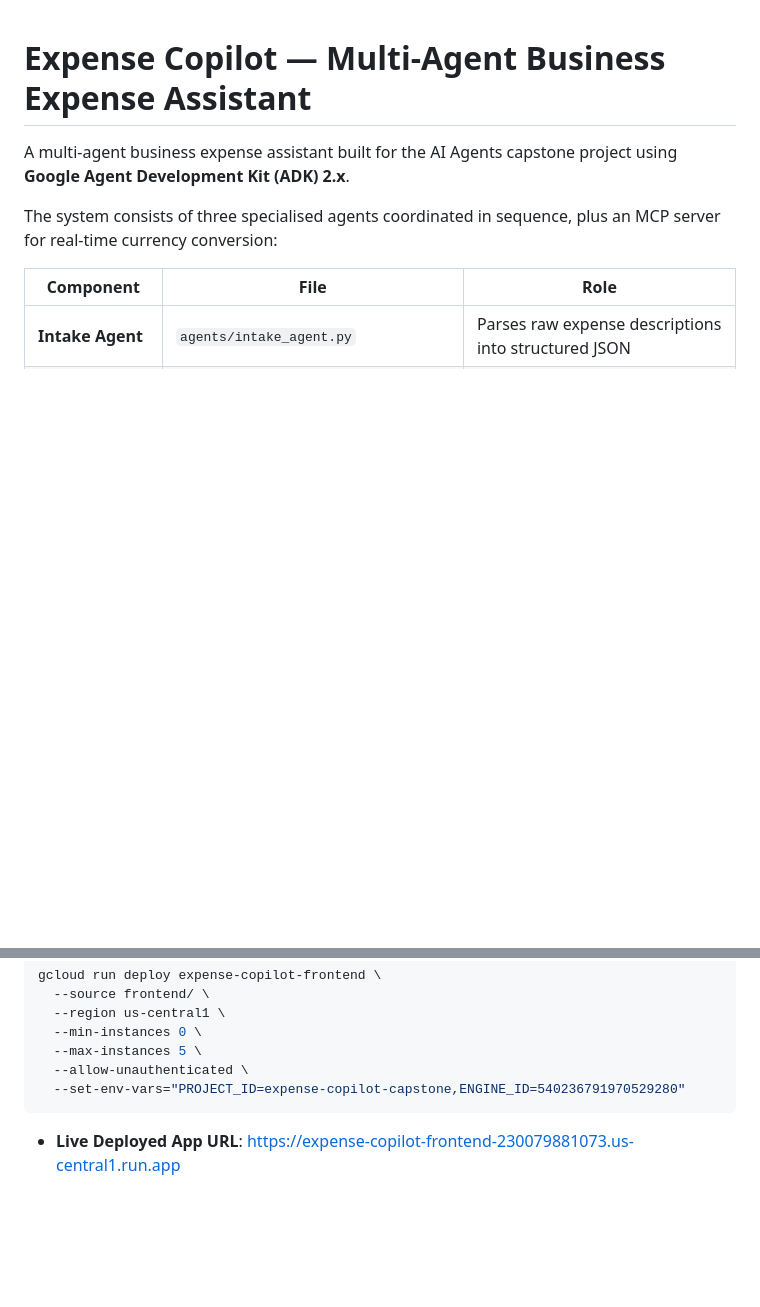
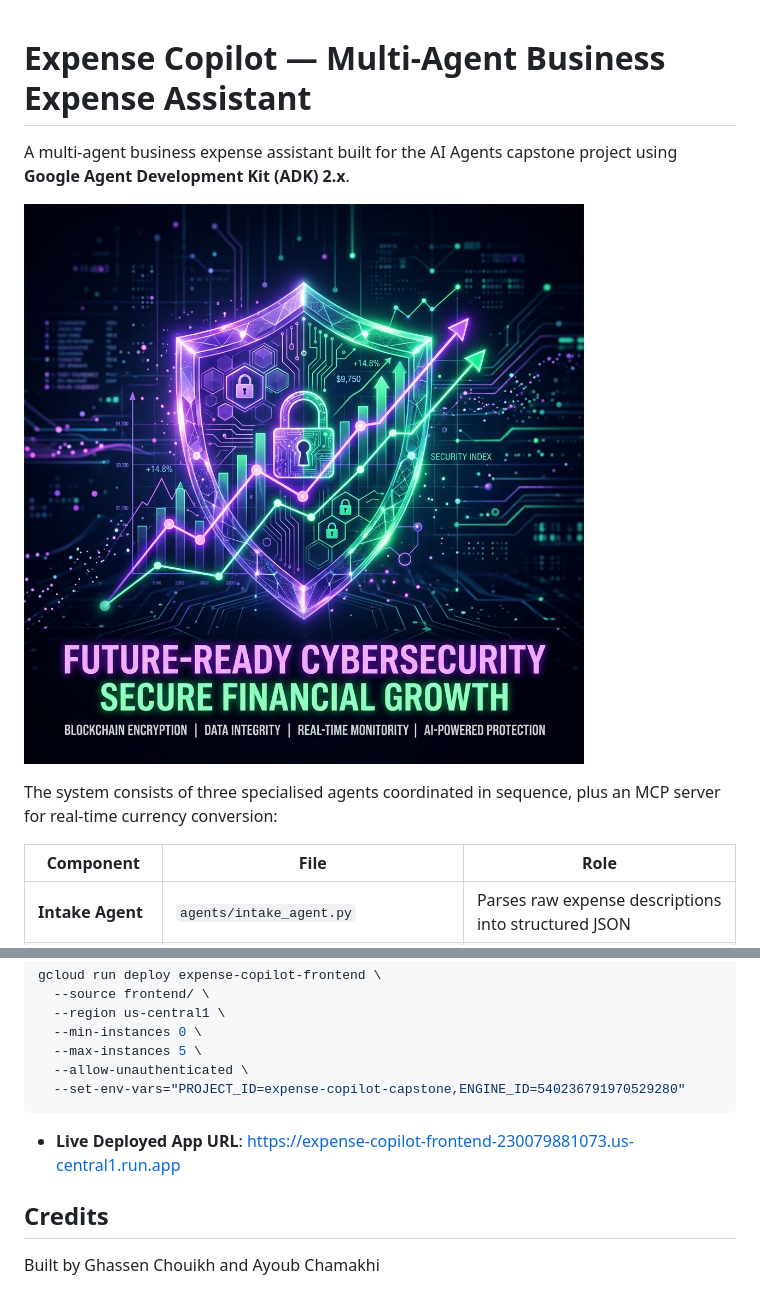
Before and after one commit to Chouikh-Ghassen/expense-copilot-capstone, a Markdown page: README.md, 2 parts joined by grey strips. Drawn GitHub-style; pictures changed too: icons/EXPENSE_COPILOT_BANNER.png (added); blank space fills up the shorter version.

````diff
--- a/README.md
+++ b/README.md
@@ -2,6 +2,9 @@
 
 A multi-agent business expense assistant built for the AI Agents capstone project
 using **Google Agent Development Kit (ADK) 2.x**.
+
+
+![Alt text](icons/EXPENSE_COPILOT_BANNER.png)
 
 The system consists of three specialised agents coordinated in sequence, plus an
 MCP server for real-time currency conversion:
@@ -291,3 +294,7 @@ gcloud run deploy expense-copilot-frontend \
   --set-env-vars="PROJECT_ID=expense-copilot-capstone,ENGINE_ID=540236791970529280"
 ```
 - **Live Deployed App URL**: [https://expense-copilot-frontend-230079881073.us-central1.run.app](https://expense-copilot-frontend-230079881073.us-central1.run.app)
+
+## Credits
+
+Built by Ghassen Chouikh and Ayoub Chamakhi
````
